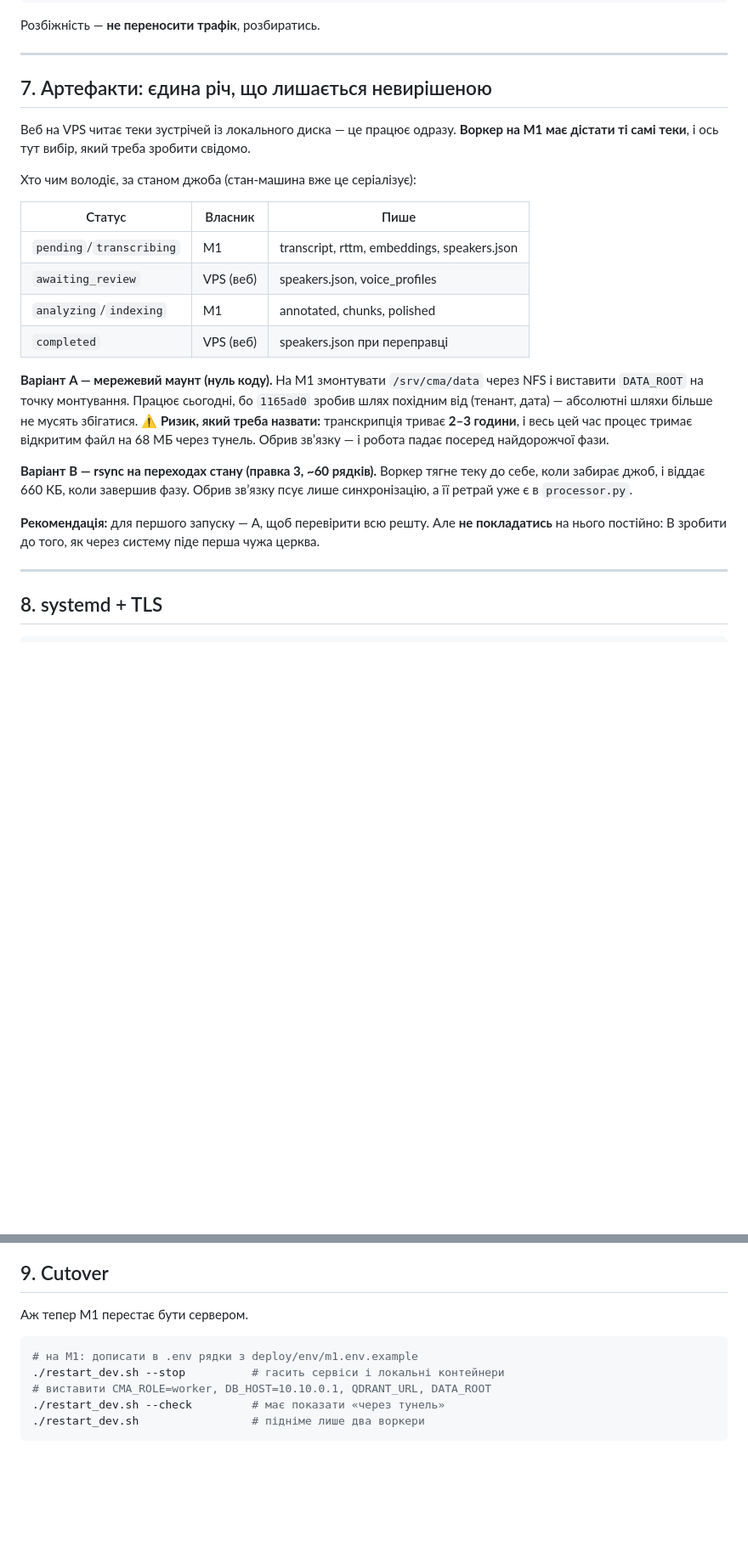
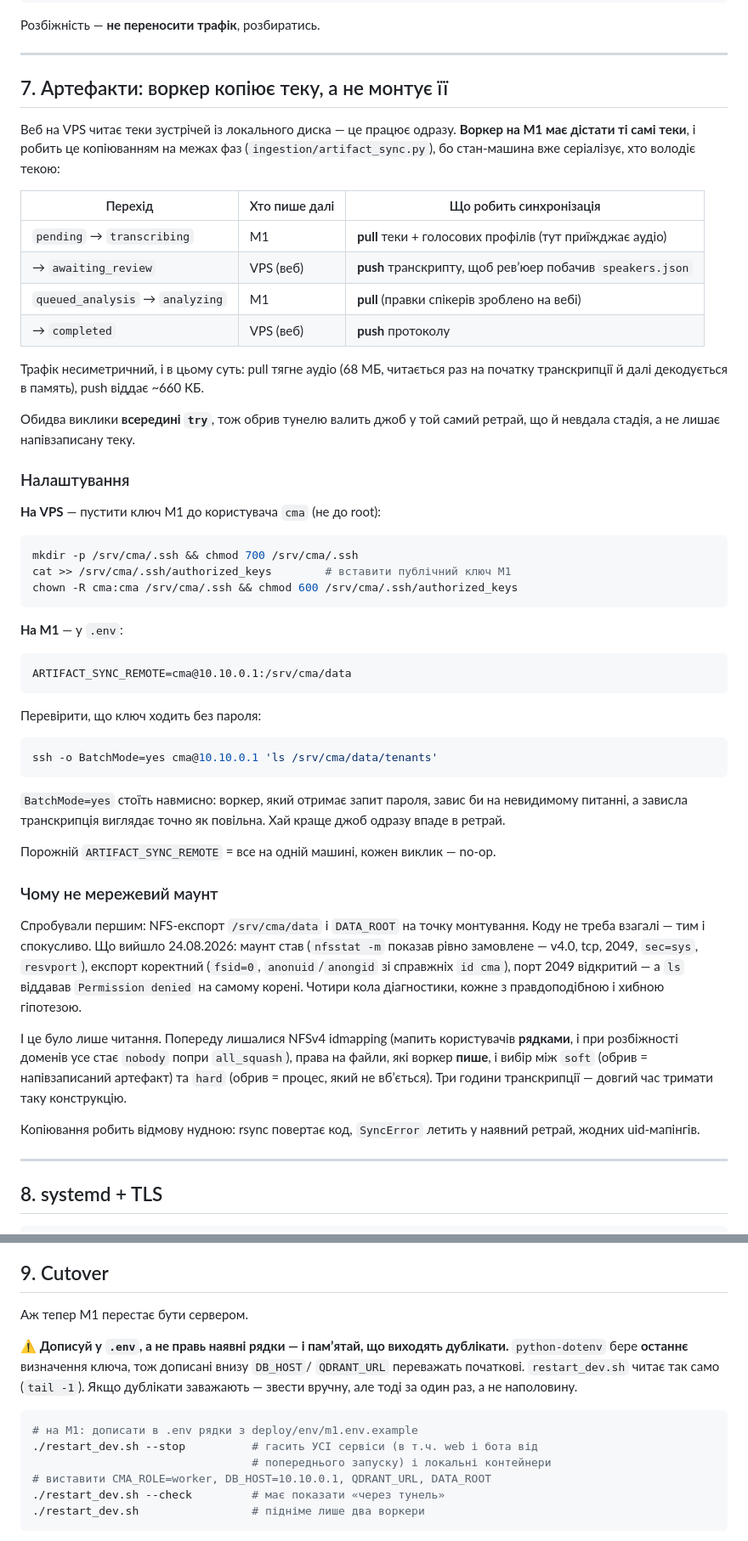
Before and after one commit to kupolua/church-meeting-assistant, a Markdown page: docs/vps_deploy.md, 2 parts joined by grey strips. Shown at 85% size. Rendered like a GitHub page; blank space fills up the shorter version.

Commit message:
docs: step 7 is a copy, not a mount, and says why the mount lost
Rewrote step 7 around what was actually built: which transition pulls, which
pushes, the SSH setup, and why BatchMode=yes is deliberate — a worker that gets
a password prompt hangs on an invisible question, and a hung transcription looks
exactly like a slow one.

Kept the NFS attempt in the document rather than deleting it. It mounted
correctly and the export was correct, and it still failed; someone reading this
in a year will otherwise try it again for the same good reasons. What it cost is
recorded too: four rounds of diagnosis to get as far as read access, with
idmapping and write permissions still ahead.

Step 9 now warns that appending to .env creates duplicate keys and that the last
definition wins, and that --stop takes down every service rather than just the
current role's — both learned by hitting them on a half-cut-over laptop.

Co-Authored-By: Claude Opus 5 (1M context) <noreply@anthropic.com>
Claude-Session: https://claude.ai/code/session_01EEZAKnrCHZ6jtKgsL9phJs

````diff
--- a/docs/vps_deploy.md
+++ b/docs/vps_deploy.md
@@ -299,36 +299,66 @@ ls /srv/cma/data/tenants/default/meetings | wc -l
 
 ---
 
-## 7. Артефакти: єдина річ, що лишається невирішеною
+## 7. Артефакти: воркер копіює теку, а не монтує її
 
 Веб на VPS читає теки зустрічей із локального диска — це працює одразу.
-**Воркер на M1 має дістати ті самі теки**, і ось тут вибір, який треба зробити
-свідомо.
+**Воркер на M1 має дістати ті самі теки**, і робить це копіюванням на межах фаз
+(`ingestion/artifact_sync.py`), бо стан-машина вже серіалізує, хто володіє текою:
 
-Хто чим володіє, за станом джоба (стан-машина вже це серіалізує):
+| Перехід | Хто пише далі | Що робить синхронізація |
+|---|---|---|
+| `pending` → `transcribing` | M1 | **pull** теки + голосових профілів (тут приїжджає аудіо) |
+| → `awaiting_review` | VPS (веб) | **push** транскрипту, щоб ревʼюер побачив `speakers.json` |
+| `queued_analysis` → `analyzing` | M1 | **pull** (правки спікерів зроблено на вебі) |
+| → `completed` | VPS (веб) | **push** протоколу |
 
-| Статус | Власник | Пише |
-|---|---|---|
-| `pending`/`transcribing` | M1 | transcript, rttm, embeddings, speakers.json |
-| `awaiting_review` | VPS (веб) | speakers.json, voice_profiles |
-| `analyzing`/`indexing` | M1 | annotated, chunks, polished |
-| `completed` | VPS (веб) | speakers.json при переправці |
+Трафік несиметричний, і в цьому суть: pull тягне аудіо (68 МБ, читається раз на
+початку транскрипції й далі декодується в память), push віддає ~660 КБ.
 
-**Варіант A — мережевий маунт (нуль коду).** На M1 змонтувати
-`/srv/cma/data` через NFS і виставити `DATA_ROOT` на точку монтування. Працює
-сьогодні, бо `1165ad0` зробив шлях похідним від (тенант, дата) — абсолютні
-шляхи більше не мусять збігатися.
-⚠️ **Ризик, який треба назвати:** транскрипція триває **2–3 години**, і весь цей
-час процес тримає відкритим файл на 68 МБ через тунель. Обрив звʼязку — і
-робота падає посеред найдорожчої фази.
+Обидва виклики **всередині `try`**, тож обрив тунелю валить джоб у той самий
+ретрай, що й невдала стадія, а не лишає напівзаписану теку.
 
-**Варіант B — rsync на переходах стану (правка 3, ~60 рядків).** Воркер тягне
-теку до себе, коли забирає джоб, і віддає 660 КБ, коли завершив фазу. Обрив
-звʼязку псує лише синхронізацію, а її ретрай уже є в `processor.py`.
+### Налаштування
 
-**Рекомендація:** для першого запуску — A, щоб перевірити всю решту.
-Але **не покладатись** на нього постійно: B зробити до того, як через систему
-піде перша чужа церква.
+**На VPS** — пустити ключ M1 до користувача `cma` (не до root):
+```bash
+mkdir -p /srv/cma/.ssh && chmod 700 /srv/cma/.ssh
+cat >> /srv/cma/.ssh/authorized_keys        # вставити публічний ключ M1
+chown -R cma:cma /srv/cma/.ssh && chmod 600 /srv/cma/.ssh/authorized_keys
+```
+
+**На M1** — у `.env`:
+```
+ARTIFACT_SYNC_REMOTE=cma@10.10.0.1:/srv/cma/data
+```
+
+Перевірити, що ключ ходить без пароля:
+```bash
+ssh -o BatchMode=yes cma@10.10.0.1 'ls /srv/cma/data/tenants'
+```
+`BatchMode=yes` стоїть навмисно: воркер, який отримає запит пароля, завис би на
+невидимому питанні, а зависла транскрипція виглядає точно як повільна. Хай краще
+джоб одразу впаде в ретрай.
+
+Порожній `ARTIFACT_SYNC_REMOTE` = все на одній машині, кожен виклик — no-op.
+
+### Чому не мережевий маунт
+
+Спробували першим: NFS-експорт `/srv/cma/data` і `DATA_ROOT` на точку монтування.
+Коду не треба взагалі — тим і спокусливо. Що вийшло 24.08.2026: маунт став
+(`nfsstat -m` показав рівно замовлене — v4.0, tcp, 2049, `sec=sys`, `resvport`),
+експорт коректний (`fsid=0`, `anonuid`/`anongid` зі справжніх `id cma`), порт
+2049 відкритий — а `ls` віддавав `Permission denied` на самому корені. Чотири
+кола діагностики, кожне з правдоподібною і хибною гіпотезою.
+
+І це було лише читання. Попереду лишалися NFSv4 idmapping (мапить користувачів
+**рядками**, і при розбіжності доменів усе стає `nobody` попри `all_squash`),
+права на файли, які воркер **пише**, і вибір між `soft` (обрив = напівзаписаний
+артефакт) та `hard` (обрив = процес, який не вбʼється). Три години транскрипції —
+довгий час тримати таку конструкцію.
+
+Копіювання робить відмову нудною: rsync повертає код, `SyncError` летить у
+наявний ретрай, жодних uid-мапінгів.
 
 ---
 
@@ -384,9 +414,15 @@ systemctl enable --now caddy
 
 Аж тепер M1 перестає бути сервером.
 
+⚠️ **Дописуй у `.env`, а не правь наявні рядки — і памʼятай, що виходять дублікати.**
+`python-dotenv` бере **останнє** визначення ключа, тож дописані внизу `DB_HOST`/
+`QDRANT_URL` переважать початкові. `restart_dev.sh` читає так само (`tail -1`).
+Якщо дублікати заважають — звести вручну, але тоді за один раз, а не наполовину.
+
 ```bash
 # на M1: дописати в .env рядки з deploy/env/m1.env.example
-./restart_dev.sh --stop          # гасить сервіси і локальні контейнери
+./restart_dev.sh --stop          # гасить УСІ сервіси (в т.ч. web і бота від
+                                 # попереднього запуску) і локальні контейнери
 # виставити CMA_ROLE=worker, DB_HOST=10.10.0.1, QDRANT_URL, DATA_ROOT
 ./restart_dev.sh --check         # має показати «через тунель»
 ./restart_dev.sh                 # підніме лише два воркери
````
